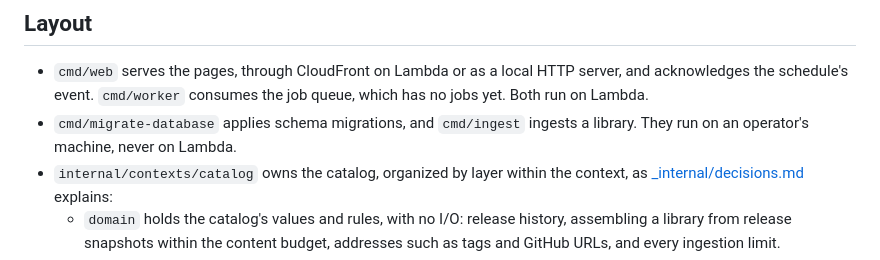
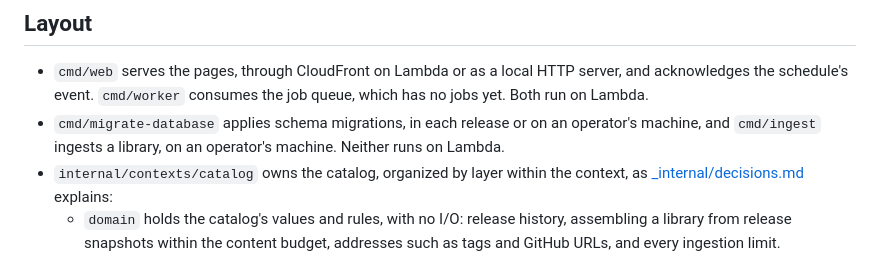
Before and after one commit to fabricahq/rulemart, a Markdown page: CONTRIBUTING.md, the part around one of its changes. Rendered like a GitHub page.

```diff
--- a/CONTRIBUTING.md
+++ b/CONTRIBUTING.md
@@ -76,8 +77,8 @@ one they no longer generate, such as a file under an old name.
 
 - `cmd/web` serves the pages, through CloudFront on Lambda or as a local HTTP server, and acknowledges the schedule's
   event. `cmd/worker` consumes the job queue, which has no jobs yet. Both run on Lambda.
-- `cmd/migrate-database` applies schema migrations, and `cmd/ingest` ingests a library. They run on an operator's
-  machine, never on Lambda.
+- `cmd/migrate-database` applies schema migrations, in each release or on an operator's machine, and `cmd/ingest`
+  ingests a library, on an operator's machine. Neither runs on Lambda.
 - `internal/contexts/catalog` owns the catalog, organized by layer within the context, as
   [_internal/decisions.md](_internal/decisions.md) explains:
   - `domain` holds the catalog's values and rules, with no I/O: release history, assembling a library from release
```
Also changed, not shown: other parts of CONTRIBUTING.md (+35 -12 lines), _internal/decisions.md (+13 -5 lines).
